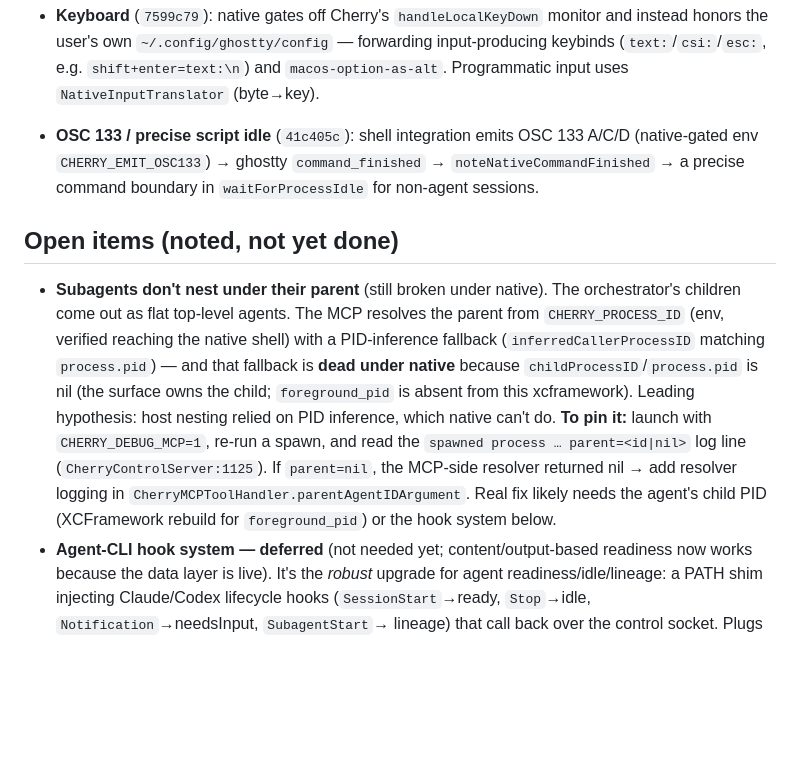
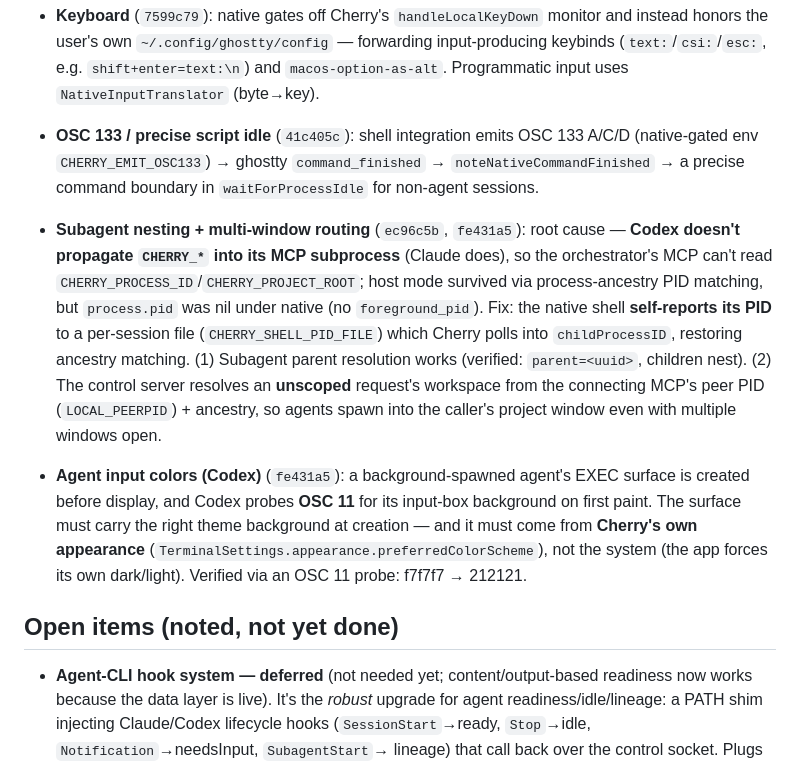
Before and after one commit to patrick91/cherry, a Markdown page: docs/native-pty.md, the part around the change. GitHub-like rendering; blank space fills up the shorter version.

Commit message:
docs: subagent nesting + multi-window routing + agent colors all fixed

```diff
--- a/docs/native-pty.md
+++ b/docs/native-pty.md
@@ -95,20 +95,26 @@ The installed `~/Applications/Cherry.app` is currently the native build
   `noteNativeCommandFinished` → a precise command boundary in `waitForProcessIdle`
   for non-agent sessions.
 
+- **Subagent nesting + multi-window routing** (`ec96c5b`, `fe431a5`): root cause —
+  **Codex doesn't propagate `CHERRY_*` into its MCP subprocess** (Claude does), so
+  the orchestrator's MCP can't read `CHERRY_PROCESS_ID`/`CHERRY_PROJECT_ROOT`; host
+  mode survived via process-ancestry PID matching, but `process.pid` was nil under
+  native (no `foreground_pid`). Fix: the native shell **self-reports its PID** to a
+  per-session file (`CHERRY_SHELL_PID_FILE`) which Cherry polls into
+  `childProcessID`, restoring ancestry matching. (1) Subagent parent resolution
+  works (verified: `parent=<uuid>`, children nest). (2) The control server resolves
+  an **unscoped** request's workspace from the connecting MCP's peer PID
+  (`LOCAL_PEERPID`) + ancestry, so agents spawn into the caller's project window
+  even with multiple windows open.
+- **Agent input colors (Codex)** (`fe431a5`): a background-spawned agent's EXEC
+  surface is created before display, and Codex probes **OSC 11** for its input-box
+  background on first paint. The surface must carry the right theme background at
+  creation — and it must come from **Cherry's own appearance**
+  (`TerminalSettings.appearance.preferredColorScheme`), not the system (the app
+  forces its own dark/light). Verified via an OSC 11 probe: f7f7f7 → 212121.
+
 ## Open items (noted, not yet done)
 
-- **Subagents don't nest under their parent** (still broken under native). The
-  orchestrator's children come out as flat top-level agents. The MCP resolves the
-  parent from `CHERRY_PROCESS_ID` (env, verified reaching the native shell) with a
-  PID-inference fallback (`inferredCallerProcessID` matching `process.pid`) — and
-  that fallback is **dead under native** because `childProcessID`/`process.pid` is
-  nil (the surface owns the child; `foreground_pid` is absent from this xcframework).
-  Leading hypothesis: host nesting relied on PID inference, which native can't do.
-  **To pin it:** launch with `CHERRY_DEBUG_MCP=1`, re-run a spawn, and read the
-  `spawned process … parent=<id|nil>` log line (`CherryControlServer:1125`). If
-  `parent=nil`, the MCP-side resolver returned nil → add resolver logging in
-  `CherryMCPToolHandler.parentAgentIDArgument`. Real fix likely needs the agent's
-  child PID (XCFramework rebuild for `foreground_pid`) or the hook system below.
 - **Agent-CLI hook system — deferred** (not needed yet; content/output-based
   readiness now works because the data layer is live). It's the *robust* upgrade for
   agent readiness/idle/lineage: a PATH shim injecting Claude/Codex lifecycle hooks
```
